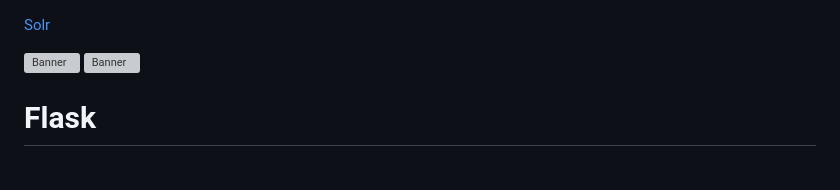
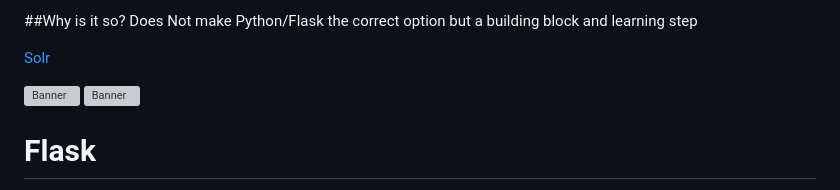
Before and after one commit to ophelialabs/sp-setup-, a Markdown page: README.md, the part around the change. GitHub-like rendering; grey boxes are pictures that could not be loaded.

Commit message:
Update README with Python/Flask explanation
Add explanation about Python/Flask as a building block.

```diff
--- a/README.md
+++ b/README.md
@@ -1,3 +1,6 @@
+##Why is it so?
+Does Not make Python/Flask the correct option but a building block and learning step
+
 [Solr](https://apache.github.io/solr-operator/docs/solr-prometheus-exporter/#prometheus-stack)
 
 ![Banner](FlaskJinjaPy/static/assets/ui.png)
```
